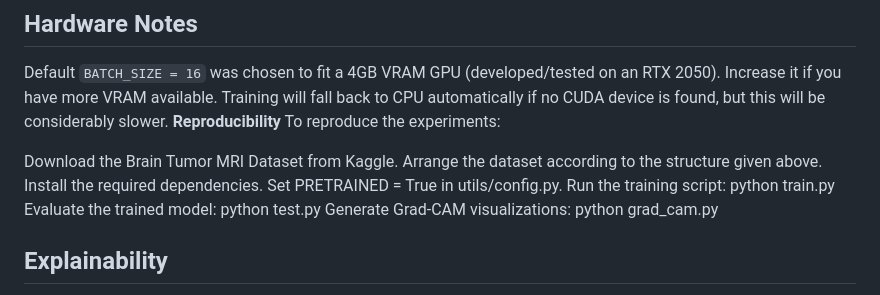
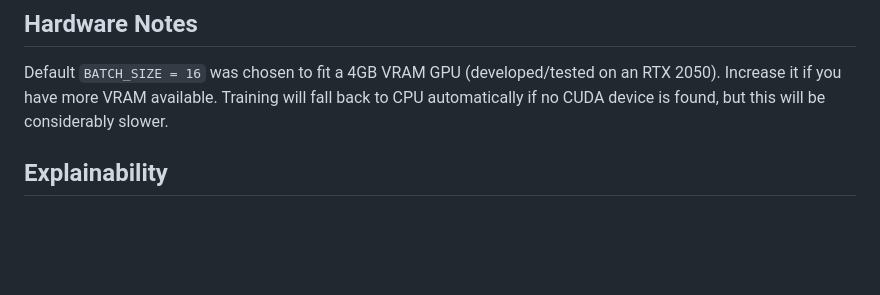
Before and after one commit to MdRehan2007/NeuroScan-AI, a Markdown page: README.md, the part around the change. Drawn GitHub-style; blank space fills up the shorter version.

Commit message:
Remove reproducibility instructions from README
Removed reproducibility section from README.md.

```diff
--- a/README.md
+++ b/README.md
@@ -197,19 +197,6 @@ To reproduce the original from-scratch (non-pretrained) configuration for compar
 ## Hardware Notes
 
 Default `BATCH_SIZE = 16` was chosen to fit a 4GB VRAM GPU (developed/tested on an RTX 2050). Increase it if you have more VRAM available. Training will fall back to CPU automatically if no CUDA device is found, but this will be considerably slower.
-**Reproducibility**
-To reproduce the experiments:
-
-Download the Brain Tumor MRI Dataset from Kaggle.
-Arrange the dataset according to the structure given above.
-Install the required dependencies.
-Set PRETRAINED = True in utils/config.py.
-Run the training script:
-python train.py
-Evaluate the trained model:
-python test.py
-Generate Grad-CAM visualizations:
-python grad_cam.py
 
 ## Explainability
 
```
